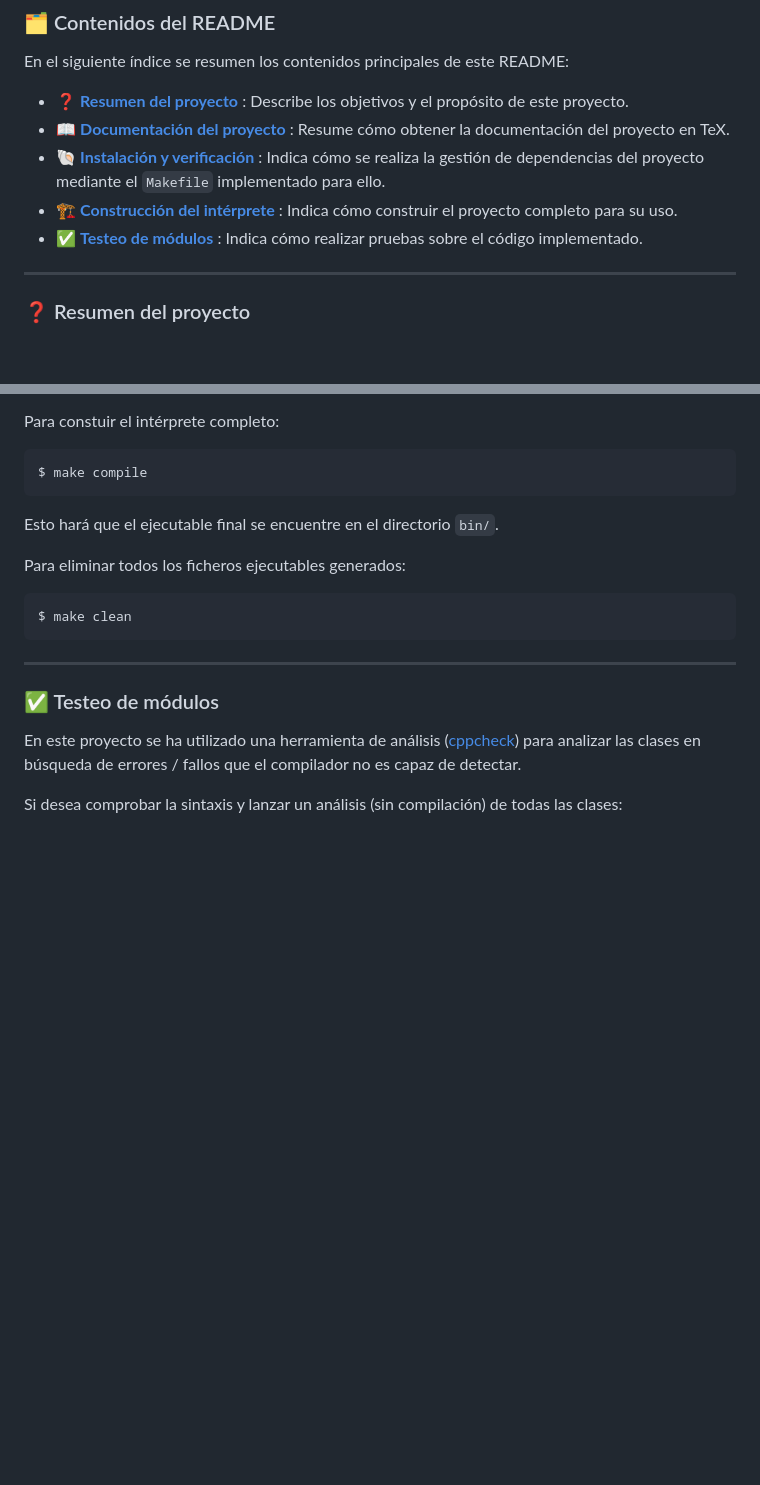
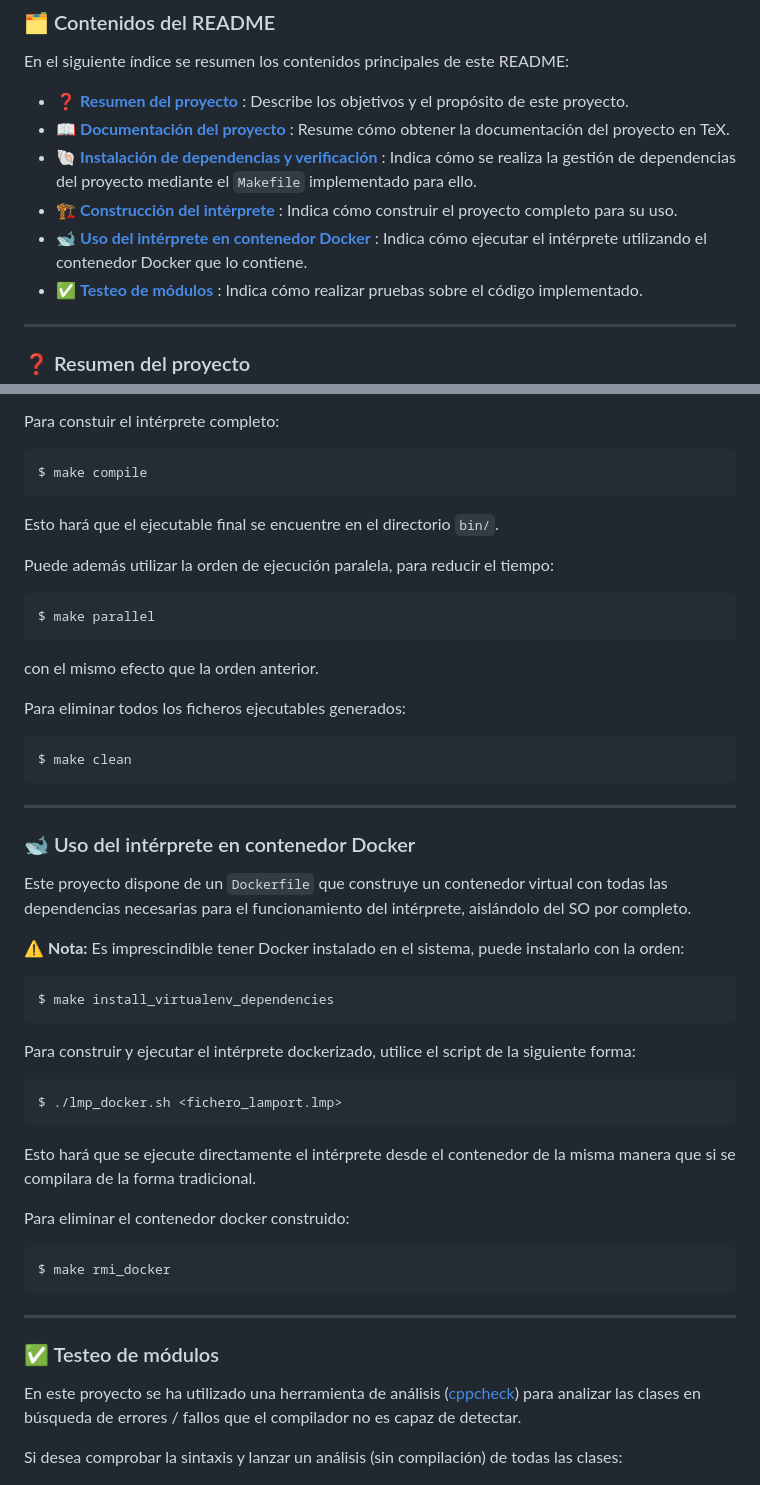
Before and after one commit to danielsp13/lamport, a Markdown page: README.md, 2 parts joined by grey strips. Drawn GitHub-style; blank space fills up the shorter version.

Commit message:
:pencil: actualiza README

```diff
--- a/README.md
+++ b/README.md
@@ -14,8 +14,9 @@ En el siguiente índice se resumen los contenidos principales de este README:
 
 * :question: **[Resumen del proyecto](#lamport-resume)** : Describe los objetivos y el propósito de este proyecto.
 * :book: **[Documentación del proyecto](#lamport-doc)** : Resume cómo obtener la documentación del proyecto en TeX.
-* :shell: **[Instalación y verificación](#lamport-install)** : Indica cómo se realiza la gestión de dependencias del proyecto mediante el `Makefile` implementado para ello.
+* :shell: **[Instalación de dependencias y verificación](#lamport-install)** : Indica cómo se realiza la gestión de dependencias del proyecto mediante el `Makefile` implementado para ello.
 * :building_construction: **[Construcción del intérprete](#lamport-compile)** : Indica cómo construir el proyecto completo para su uso.
+*  :whale2: **[Uso del intérprete en contenedor Docker](#lamport-docker)** : Indica cómo ejecutar el intérprete utilizando el contenedor Docker que lo contiene.
 * :white_check_mark: **[Testeo de módulos](#lamport-test)** : Indica cómo realizar pruebas sobre el código implementado.
 
 ****
@@ -139,10 +140,56 @@ Esto hará que el ejecutable final se encuentre en el directorio `bin/`.
 
 
 
+Puede además utilizar la orden de ejecución paralela, para reducir el tiempo:
+
+~~~bash
+$ make parallel
+~~~
+
+con el mismo efecto que la orden anterior.
+
+
+
 Para eliminar todos los ficheros ejecutables generados:
 
 ~~~bash
 $ make clean
+~~~
+
+
+
+
+
+****
+
+ ### :whale2: <a name="lamport-docker"></a> Uso del intérprete en contenedor Docker
+
+Este proyecto dispone  de un `Dockerfile` que construye un contenedor virtual con todas las dependencias necesarias para el funcionamiento del intérprete, aislándolo del SO por completo.
+
+
+
+:warning: **Nota:** Es imprescindible tener Docker instalado en el sistema, puede instalarlo con la orden:
+
+~~~bash
+$ make install_virtualenv_dependencies
+~~~
+
+
+
+Para construir y ejecutar el intérprete dockerizado, utilice el script de la siguiente forma:
+
+~~~bash
+$ ./lmp_docker.sh <fichero_lamport.lmp>
+~~~
+
+Esto hará que se ejecute directamente el intérprete desde el contenedor de la misma manera que si se compilara de la forma tradicional.
+
+
+
+Para eliminar el contenedor docker construido:
+
+~~~bash
+$ make rmi_docker
 ~~~
 
 
```
